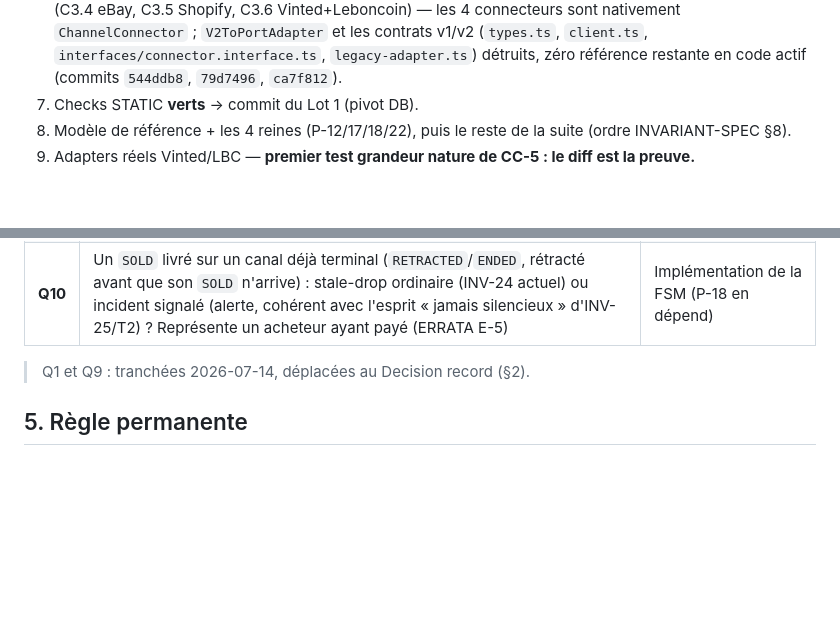
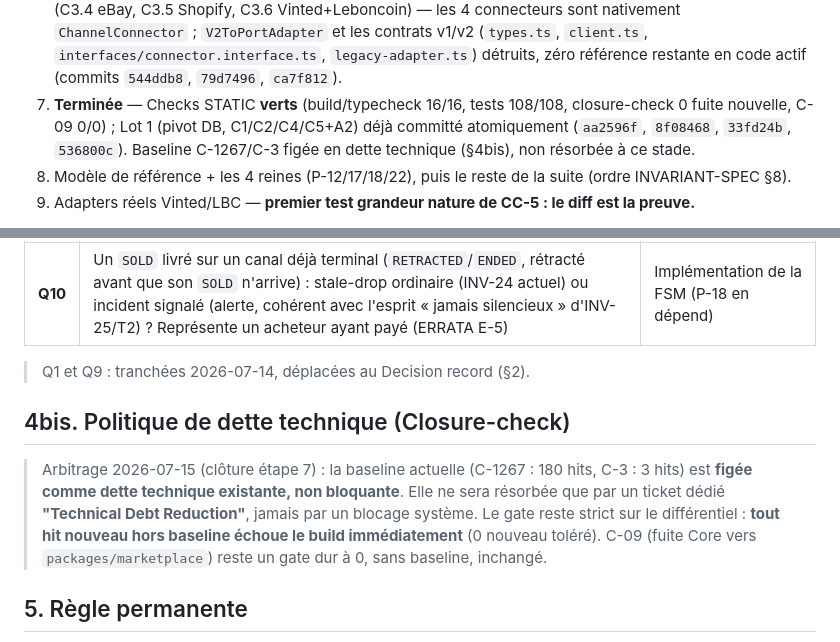
Before and after one commit to waylo1/FlipSync, a Markdown page: MASTER-REMED.md, 2 parts joined by grey strips. Rendered like a GitHub page; blank space fills up the shorter version.

Commit message:
docs(remed): MASTER-REMED.md — politique dette technique + clôture étape 7
Baseline closure-check (C-1267/C-3) figée comme dette technique non bloquante,
résorption via ticket dédié plutôt que blocage système ; gate différentiel
(0 hit nouveau) et C-09 (0, sans baseline) inchangés. Étape 7 marquée Terminée.

```diff
--- a/MASTER-REMED.md
+++ b/MASTER-REMED.md
@@ -61,7 +61,10 @@
    sont nativement `ChannelConnector` ; `V2ToPortAdapter` et les contrats v1/v2 (`types.ts`,
    `client.ts`, `interfaces/connector.interface.ts`, `legacy-adapter.ts`) détruits, zéro référence
    restante en code actif (commits `544ddb8`, `79d7496`, `ca7f812`).
-7. Checks STATIC **verts** → commit du Lot 1 (pivot DB).
+7. **Terminée** — Checks STATIC **verts** (build/typecheck 16/16, tests 108/108, closure-check
+   0 fuite nouvelle, C-09 0/0) ; Lot 1 (pivot DB, C1/C2/C4/C5+A2) déjà committé atomiquement
+   (`aa2596f`, `8f08468`, `33fd24b`, `536800c`). Baseline C-1267/C-3 figée en dette technique
+   (§4bis), non résorbée à ce stade.
 8. Modèle de référence + les 4 reines (P-12/17/18/22), puis le reste de la suite (ordre INVARIANT-SPEC §8).
 9. Adapters réels Vinted/LBC — **premier test grandeur nature de CC-5 : le diff est la preuve.**
 
@@ -87,6 +90,15 @@ inférence prod (décision Maxime en attente, Sprint 4).
 
 > Q1 et Q9 : tranchées 2026-07-14, déplacées au Decision record (§2).
 
+## 4bis. Politique de dette technique (Closure-check)
+
+> Arbitrage 2026-07-15 (clôture étape 7) : la baseline actuelle (C-1267 : 180 hits,
+> C-3 : 3 hits) est **figée comme dette technique existante, non bloquante**. Elle ne
+> sera résorbée que par un ticket dédié **"Technical Debt Reduction"**, jamais par un
+> blocage système. Le gate reste strict sur le différentiel : **tout hit nouveau hors
+> baseline échoue le build immédiatement** (0 nouveau toléré). C-09 (fuite Core vers
+> `packages/marketplace`) reste un gate dur à 0, sans baseline, inchangé.
+
 ## 5. Règle permanente
 
 Tout nouveau problème d'architecture découvert en implémentation : **ne pas résoudre à chaud** —
```
